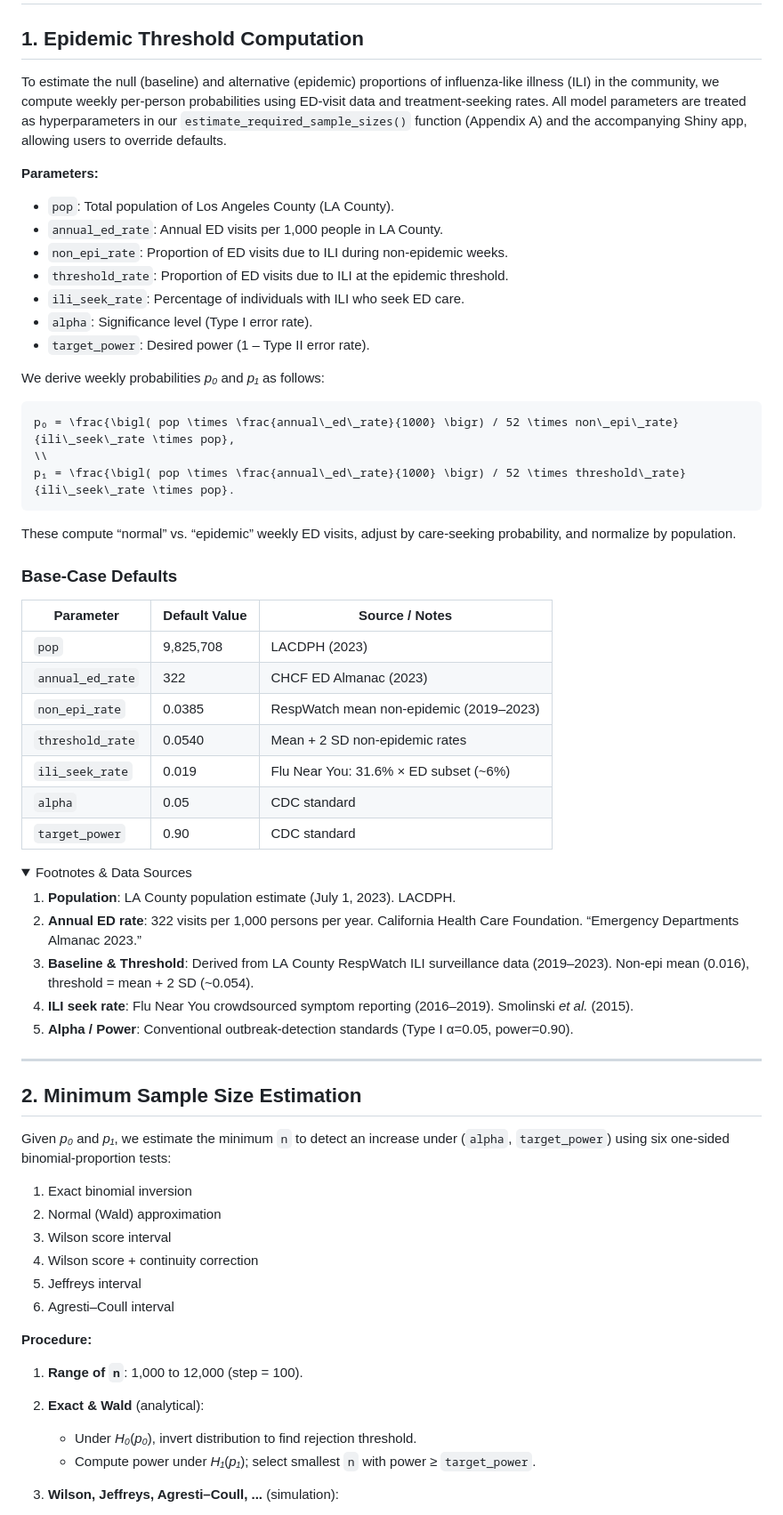
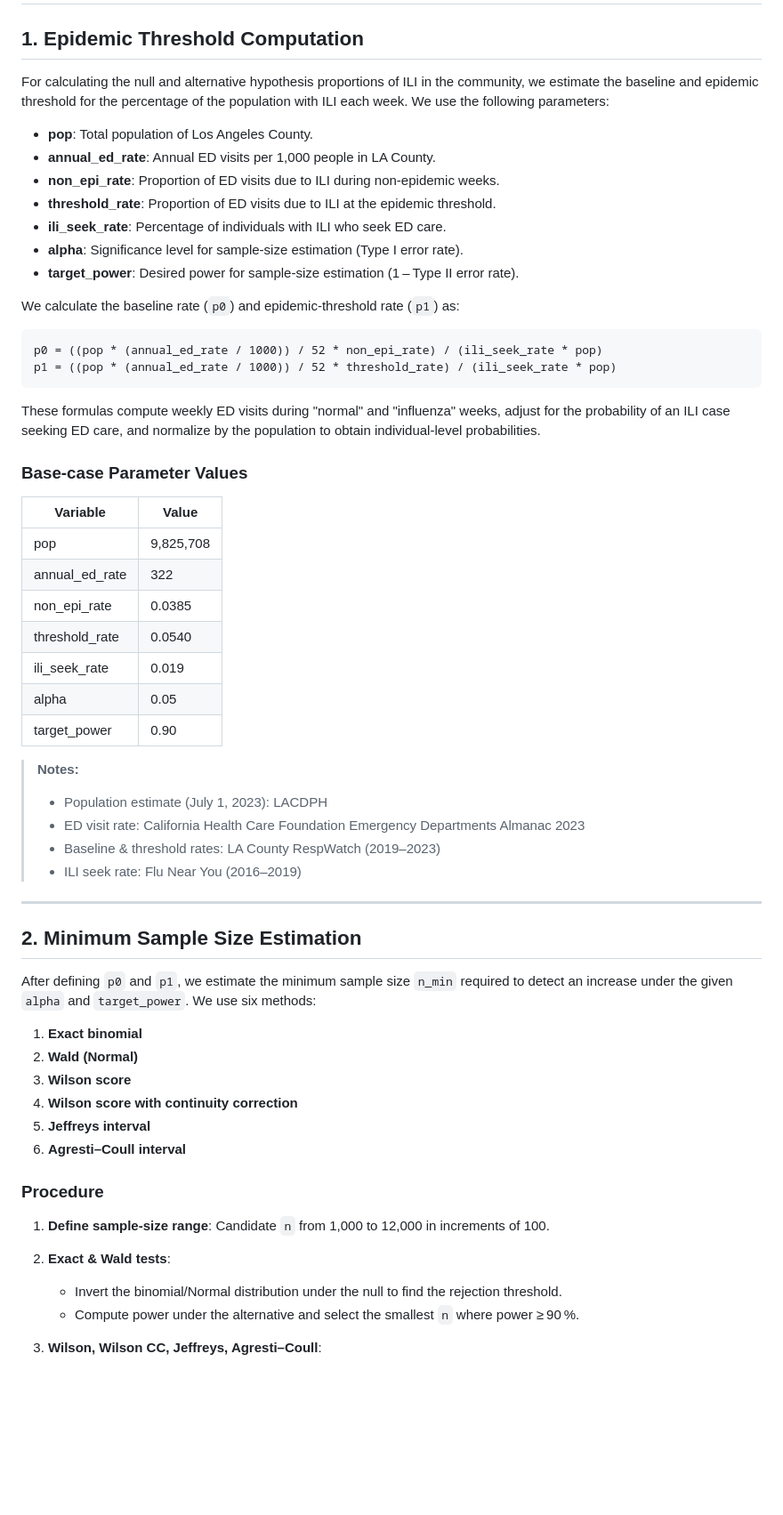
Before and after one commit to mvalsania/SeniorThesis, a Markdown page: README.md, the part around the change printed below. Shown: that part at 89% size. Rendered like a GitHub page; folded sections open; blank space fills up the shorter version.

````diff
--- a/README.md
+++ b/README.md
@@ -2,70 +2,63 @@
 
 ## 1. Epidemic Threshold Computation
 
-To estimate the null (baseline) and alternative (epidemic) proportions of influenza‐like illness (ILI) in the community, we compute weekly per‐person probabilities using ED‐visit data and treatment‐seeking rates. All model parameters are treated as hyperparameters in our `estimate_required_sample_sizes()` function (Appendix A) and the accompanying Shiny app, allowing users to override defaults.
+For calculating the null and alternative hypothesis proportions of ILI in the community, we estimate the baseline and epidemic threshold for the percentage of the population with ILI each week. We use the following parameters:
 
-**Parameters:**
+* **pop**: Total population of Los Angeles County.
+* **annual\_ed\_rate**: Annual ED visits per 1,000 people in LA County.
+* **non\_epi\_rate**: Proportion of ED visits due to ILI during non-epidemic weeks.
+* **threshold\_rate**: Proportion of ED visits due to ILI at the epidemic threshold.
+* **ili\_seek\_rate**: Percentage of individuals with ILI who seek ED care.
+* **alpha**: Significance level for sample-size estimation (Type I error rate).
+* **target\_power**: Desired power for sample-size estimation (1 – Type II error rate).
 
-* `pop`: Total population of Los Angeles County (LA County).
-* `annual_ed_rate`: Annual ED visits per 1,000 people in LA County.
-* `non_epi_rate`: Proportion of ED visits due to ILI during non‐epidemic weeks.
-* `threshold_rate`: Proportion of ED visits due to ILI at the epidemic threshold.
-* `ili_seek_rate`: Percentage of individuals with ILI who seek ED care.
-* `alpha`: Significance level (Type I error rate).
-* `target_power`: Desired power (1 – Type II error rate).
+We calculate the baseline rate (`p0`) and epidemic-threshold rate (`p1`) as:
 
-We derive weekly probabilities *p₀* and *p₁* as follows:
-
-```math
-p₀ = \frac{\bigl( pop \times \frac{annual\_ed\_rate}{1000} \bigr) / 52 \times non\_epi\_rate}{ili\_seek\_rate \times pop},
-\\
-p₁ = \frac{\bigl( pop \times \frac{annual\_ed\_rate}{1000} \bigr) / 52 \times threshold\_rate}{ili\_seek\_rate \times pop}.
+```text
+p0 = ((pop * (annual_ed_rate / 1000)) / 52 * non_epi_rate) / (ili_seek_rate * pop)
+p1 = ((pop * (annual_ed_rate / 1000)) / 52 * threshold_rate) / (ili_seek_rate * pop)
 ```
 
-These compute “normal” vs. “epidemic” weekly ED visits, adjust by care‐seeking probability, and normalize by population.
+These formulas compute weekly ED visits during "normal" and "influenza" weeks, adjust for the probability of an ILI case seeking ED care, and normalize by the population to obtain individual-level probabilities.
 
-### Base‐Case Defaults
+### Base-case Parameter Values
 
-| Parameter        | Default Value | Source / Notes                          |
-| ---------------- | ------------- | --------------------------------------- |
-| `pop`            | 9,825,708     | LACDPH (2023)                           |
-| `annual_ed_rate` | 322           | CHCF ED Almanac (2023)                  |
-| `non_epi_rate`   | 0.0385        | RespWatch mean non‐epidemic (2019–2023) |
-| `threshold_rate` | 0.0540        | Mean + 2 SD non‐epidemic rates          |
-| `ili_seek_rate`  | 0.019         | Flu Near You: 31.6% × ED subset (\~6%)  |
-| `alpha`          | 0.05          | CDC standard                            |
-| `target_power`   | 0.90          | CDC standard                            |
+| Variable         | Value     |
+| ---------------- | --------- |
+| pop              | 9,825,708 |
+| annual\_ed\_rate | 322       |
+| non\_epi\_rate   | 0.0385    |
+| threshold\_rate  | 0.0540    |
+| ili\_seek\_rate  | 0.019     |
+| alpha            | 0.05      |
+| target\_power    | 0.90      |
 
-<details>
-<summary>Footnotes & Data Sources</summary>
-
-1. **Population**: LA County population estimate (July 1, 2023). LACDPH.
-2. **Annual ED rate**: 322 visits per 1,000 persons per year. California Health Care Foundation. “Emergency Departments Almanac 2023.”
-3. **Baseline & Threshold**: Derived from LA County RespWatch ILI surveillance data (2019–2023). Non‐epi mean (0.016), threshold = mean + 2 SD (\~0.054).
-4. **ILI seek rate**: Flu Near You crowdsourced symptom reporting (2016–2019). Smolinski *et al.* (2015).
-5. **Alpha / Power**: Conventional outbreak‐detection standards (Type I α=0.05, power=0.90).
-
-</details>
+> **Notes:**
+>
+> * Population estimate (July 1, 2023): LACDPH
+> * ED visit rate: California Health Care Foundation Emergency Departments Almanac 2023
+> * Baseline & threshold rates: LA County RespWatch (2019–2023)
+> * ILI seek rate: Flu Near You (2016–2019)
 
 ---
 
 ## 2. Minimum Sample Size Estimation
 
-Given *p₀* and *p₁*, we estimate the minimum `n` to detect an increase under (`alpha`, `target_power`) using six one‐sided binomial‐proportion tests:
+After defining `p0` and `p1`, we estimate the minimum sample size `n_min` required to detect an increase under the given `alpha` and `target_power`. We use six methods:
 
-1. Exact binomial inversion
-2. Normal (Wald) approximation
-3. Wilson score interval
-4. Wilson score + continuity correction
-5. Jeffreys interval
-6. Agresti–Coull interval
+1. **Exact binomial**
+2. **Wald (Normal)**
+3. **Wilson score**
+4. **Wilson score with continuity correction**
+5. **Jeffreys interval**
+6. **Agresti–Coull interval**
 
-**Procedure:**
+### Procedure
 
-1. **Range of `n`**: 1,000 to 12,000 (step = 100).
-2. **Exact & Wald** (analytical):
+1. **Define sample-size range**: Candidate `n` from 1,000 to 12,000 in increments of 100.
+2. **Exact & Wald tests**:
 
-   * Under *H₀*(*p₀*), invert distribution to find rejection threshold.
-   * Compute power under *H₁*(*p₁*); select smallest `n` with power ≥ `target_power`.
-3. **Wilson, Jeffreys, Agresti–Coull, ...** (simulation):
+   * Invert the binomial/Normal distribution under the null to find the rejection threshold.
+   * Compute power under the alternative and select the smallest `n` where power ≥ 90 %.
+3. **Wilson, Wilson CC, Jeffreys, Agresti–Coull**:
 
````
Also changed, not shown: other parts of README.md (+30 -50 lines).
